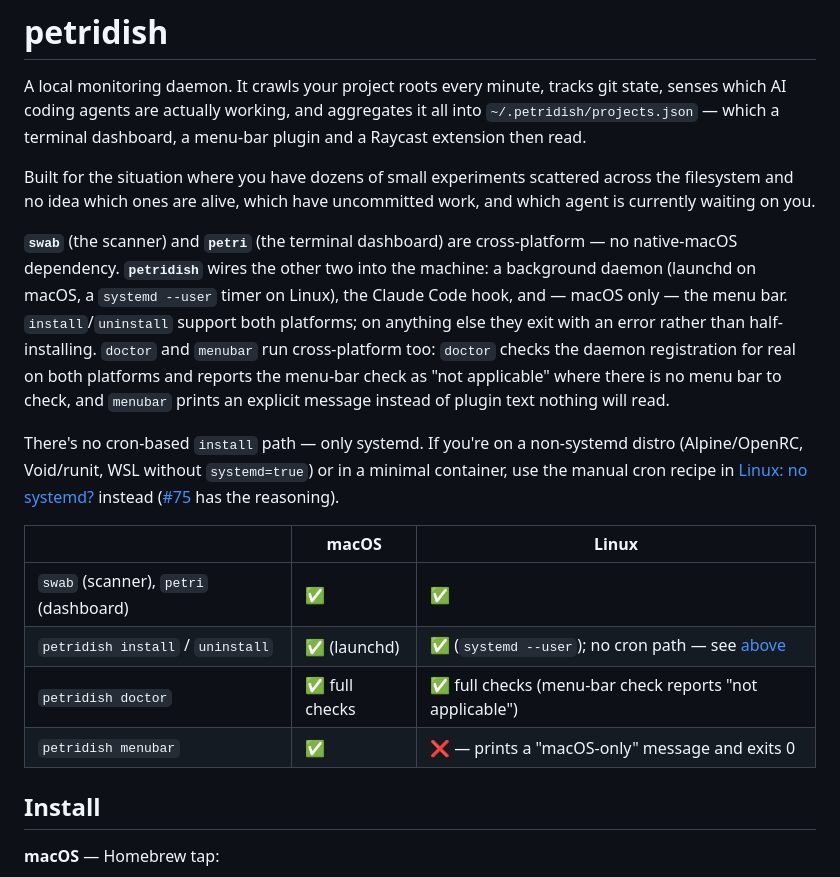
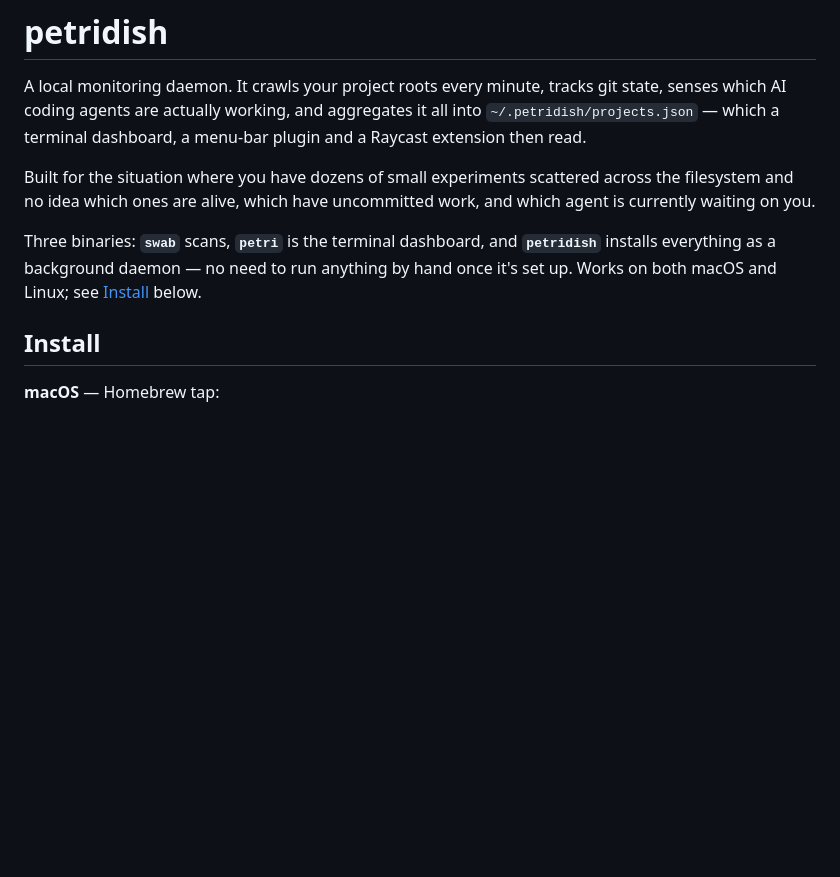
Before and after one commit to JKrag/petridish, a Markdown page: README.md, the part around the change. Drawn GitHub-style; blank space fills up the shorter version.

Commit message:
docs: trim README intro to what-is-this and how-to-install
The third/fourth paragraphs read like install/doctor/menubar internals
documentation (per-platform doctor output, cron-path caveats, an issue
link) crammed into the project's introduction. That detail already lives
where it's actionable: the Commands section's binary/platform table, the
Install section's per-platform steps, and the "Linux: no systemd?"
section for the cron path. The intro now says what the three binaries are
and points straight at Install.

Co-Authored-By: Claude Sonnet 5 <noreply@anthropic.com>
Claude-Session: https://claude.ai/code/session_01P38XpLy3VfB7ft8U2sTufv

```diff
--- a/README.md
+++ b/README.md
@@ -9,26 +9,9 @@ Built for the situation where you have dozens of small experiments scattered acr
 filesystem and no idea which ones are alive, which have uncommitted work, and which agent
 is currently waiting on you.
 
-**`swab`** (the scanner) and **`petri`** (the terminal dashboard) are cross-platform — no
-native-macOS dependency. **`petridish`** wires the other two into the machine: a background
-daemon (launchd on macOS, a `systemd --user` timer on Linux), the Claude Code hook, and —
-macOS only — the menu bar. `install`/`uninstall` support both platforms; on anything else
-they exit with an error rather than half-installing. `doctor` and `menubar` run
-cross-platform too: `doctor` checks the daemon registration for real on both platforms and
-reports the menu-bar check as "not applicable" where there is no menu bar to check, and
-`menubar` prints an explicit message instead of plugin text nothing will read.
-
-There's no cron-based `install` path — only systemd. If you're on a non-systemd distro
-(Alpine/OpenRC, Void/runit, WSL without `systemd=true`) or in a minimal container, use the
-manual cron recipe in [Linux: no systemd?](#linux-no-systemd) instead
-([#75](https://github.com/JKrag/petridish/issues/75) has the reasoning).
-
-| | macOS | Linux |
-| --- | --- | --- |
-| `swab` (scanner), `petri` (dashboard) | ✅ | ✅ |
-| `petridish install` / `uninstall` | ✅ (launchd) | ✅ (`systemd --user`); no cron path — see [above](#linux-no-systemd) |
-| `petridish doctor` | ✅ full checks | ✅ full checks (menu-bar check reports "not applicable") |
-| `petridish menubar` | ✅ | ❌ — prints a "macOS-only" message and exits 0 |
+Three binaries: **`swab`** scans, **`petri`** is the terminal dashboard, and **`petridish`**
+installs everything as a background daemon — no need to run anything by hand once it's set
+up. Works on both macOS and Linux; see [Install](#install) below.
 
 ## Install
 
```
